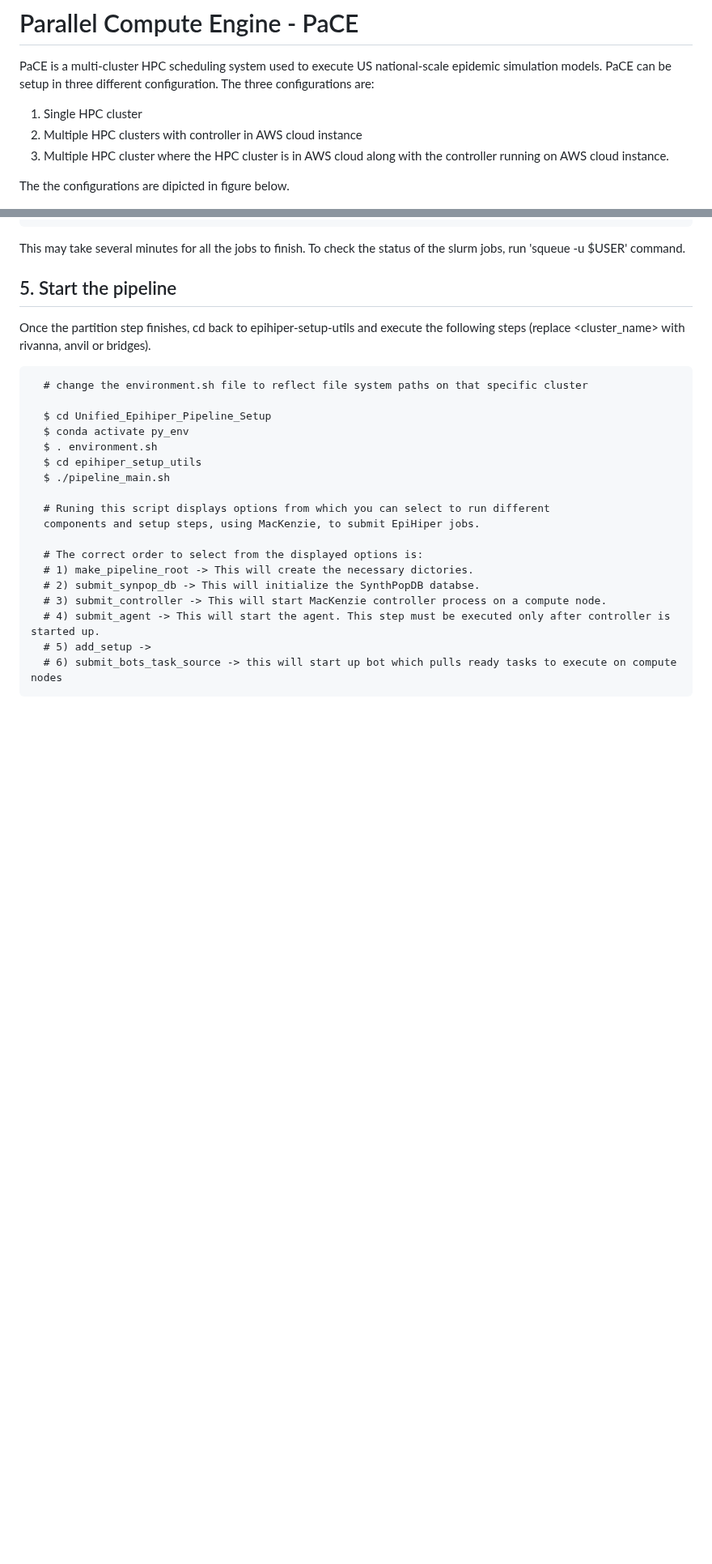
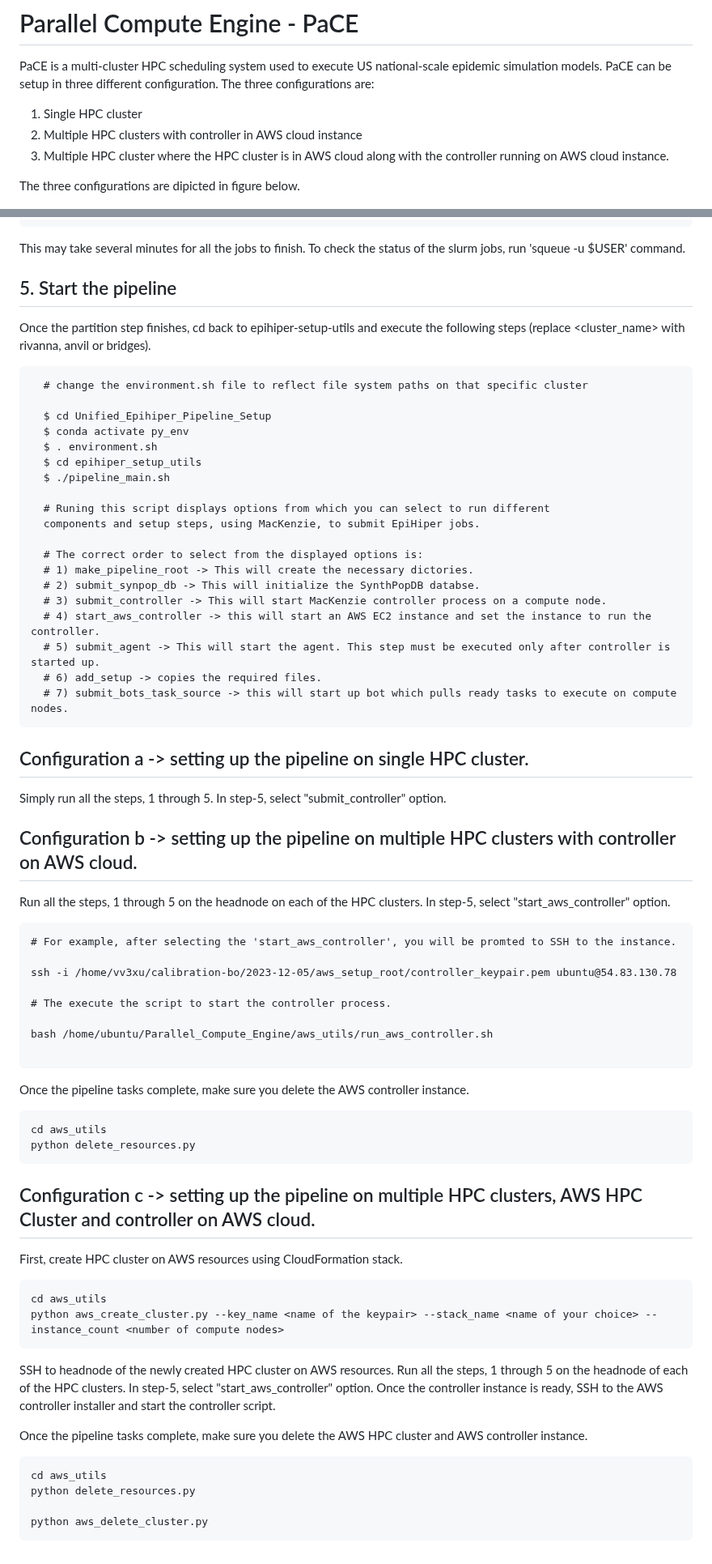
Before and after one commit to vanavreddy/Parallel_Compute_Engine, a Markdown page: README.md, 2 parts joined by grey strips. Shown at 81% size. Rendered like a GitHub page; blank space fills up the shorter version.

````diff
--- a/README.md
+++ b/README.md
@@ -5,7 +5,7 @@ PaCE is a multi-cluster HPC scheduling system used to execute US national-scale
 2. Multiple HPC clusters with controller in AWS cloud instance
 3. Multiple HPC cluster where the HPC cluster is in AWS cloud along with the controller running on AWS cloud instance.
 
-The the configurations are dipicted in figure below.
+The three configurations are dipicted in figure below.
 
 ![three configs](https://github.com/vanavreddy/Parallel_Compute_Engine/blob/master/three_configs.png?raw=true)
 
@@ -292,7 +292,54 @@ the following steps (replace <cluster_name> with rivanna, anvil or bridges).
   # 1) make_pipeline_root -> This will create the necessary dictories.
   # 2) submit_synpop_db -> This will initialize the SynthPopDB databse.
   # 3) submit_controller -> This will start MacKenzie controller process on a compute node.
-  # 4) submit_agent -> This will start the agent. This step must be executed only after controller is started up.
-  # 5) add_setup ->
-  # 6) submit_bots_task_source -> this will start up bot which pulls ready tasks to execute on compute nodes
+  # 4) start_aws_controller -> this will start an AWS EC2 instance and set the instance to run the controller.
+  # 5) submit_agent -> This will start the agent. This step must be executed only after controller is started up.
+  # 6) add_setup -> copies the required files.
+  # 7) submit_bots_task_source -> this will start up bot which pulls ready tasks to execute on compute nodes.
 ```
+
+## Configuration a -> setting up the pipeline on single HPC cluster.
+
+Simply run all the steps, 1 through 5. In step-5, select "submit_controller" option.
+
+## Configuration b -> setting up the pipeline on multiple HPC clusters with controller on AWS cloud.
+
+Run all the steps, 1 through 5 on the headnode on each of the HPC clusters. In step-5, select "start_aws_controller" option.
+
+```
+# For example, after selecting the 'start_aws_controller', you will be promted to SSH to the instance.
+
+ssh -i /home/vv3xu/calibration-bo/2023-12-05/aws_setup_root/controller_keypair.pem ubuntu@54.83.130.78
+
+# The execute the script to start the controller process.
+
+bash /home/ubuntu/Parallel_Compute_Engine/aws_utils/run_aws_controller.sh
+
+```
+
+Once the pipeline tasks complete, make sure you delete the AWS controller instance.
+
+```
+cd aws_utils
+python delete_resources.py
+```
+
+## Configuration c -> setting up the pipeline on multiple HPC clusters, AWS HPC Cluster and controller on AWS cloud.
+
+First, create HPC cluster on AWS resources using CloudFormation stack.
+
+```
+cd aws_utils
+python aws_create_cluster.py --key_name <name of the keypair> --stack_name <name of your choice> --instance_count <number of compute nodes>
+```
+
+SSH to headnode of the newly created HPC cluster on AWS resources. Run all the steps, 1 through 5 on the headnode of each of the HPC clusters. In step-5, select "start_aws_controller" option. Once the controller instance is ready, SSH to the AWS  controller installer and start the controller script.
+
+Once the pipeline tasks complete, make sure you delete the AWS HPC cluster and AWS controller instance.
+
+```
+cd aws_utils
+python delete_resources.py
+
+python aws_delete_cluster.py
+```
````
Also changed, not shown: other parts of README.md (+3 -3 lines).
